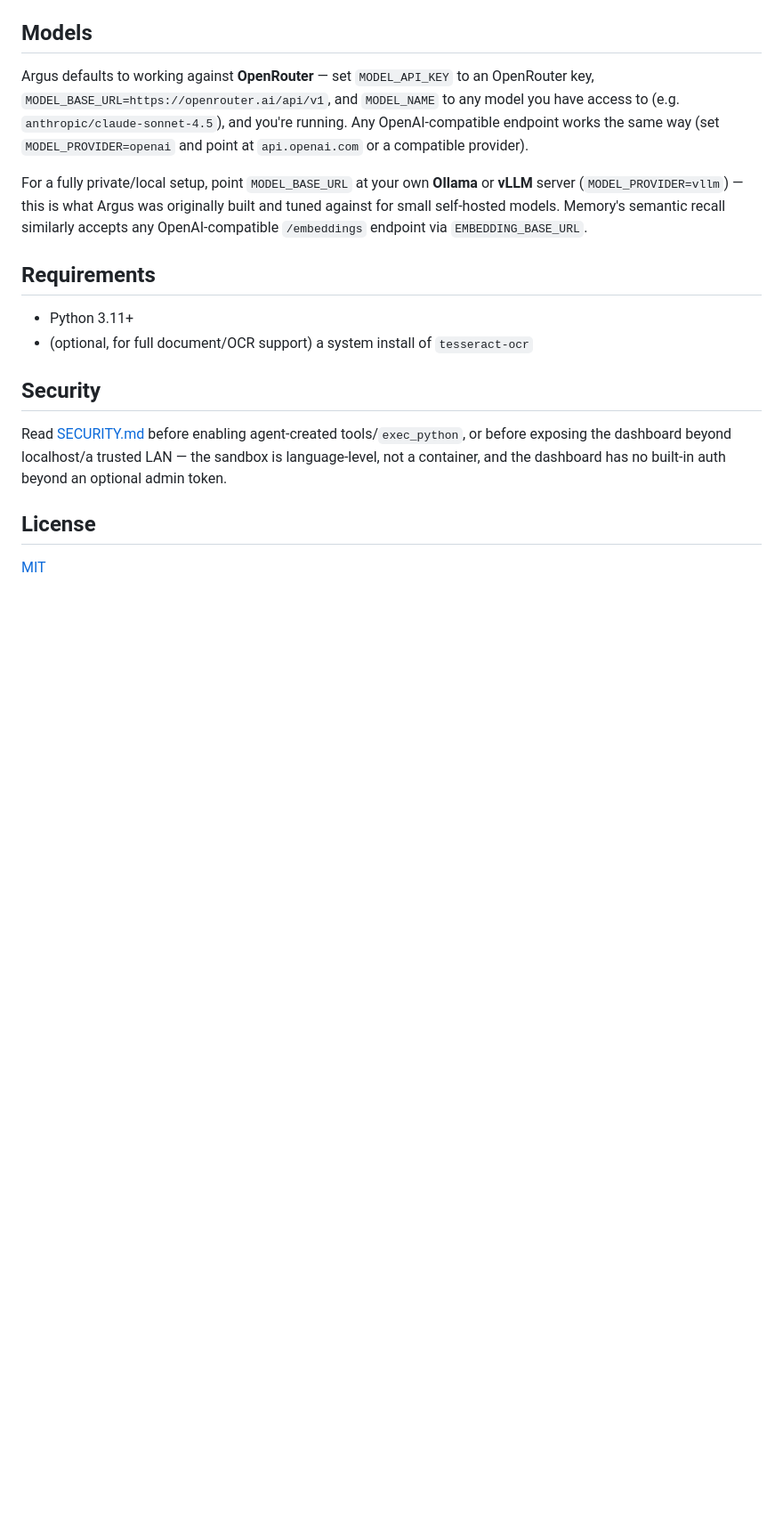
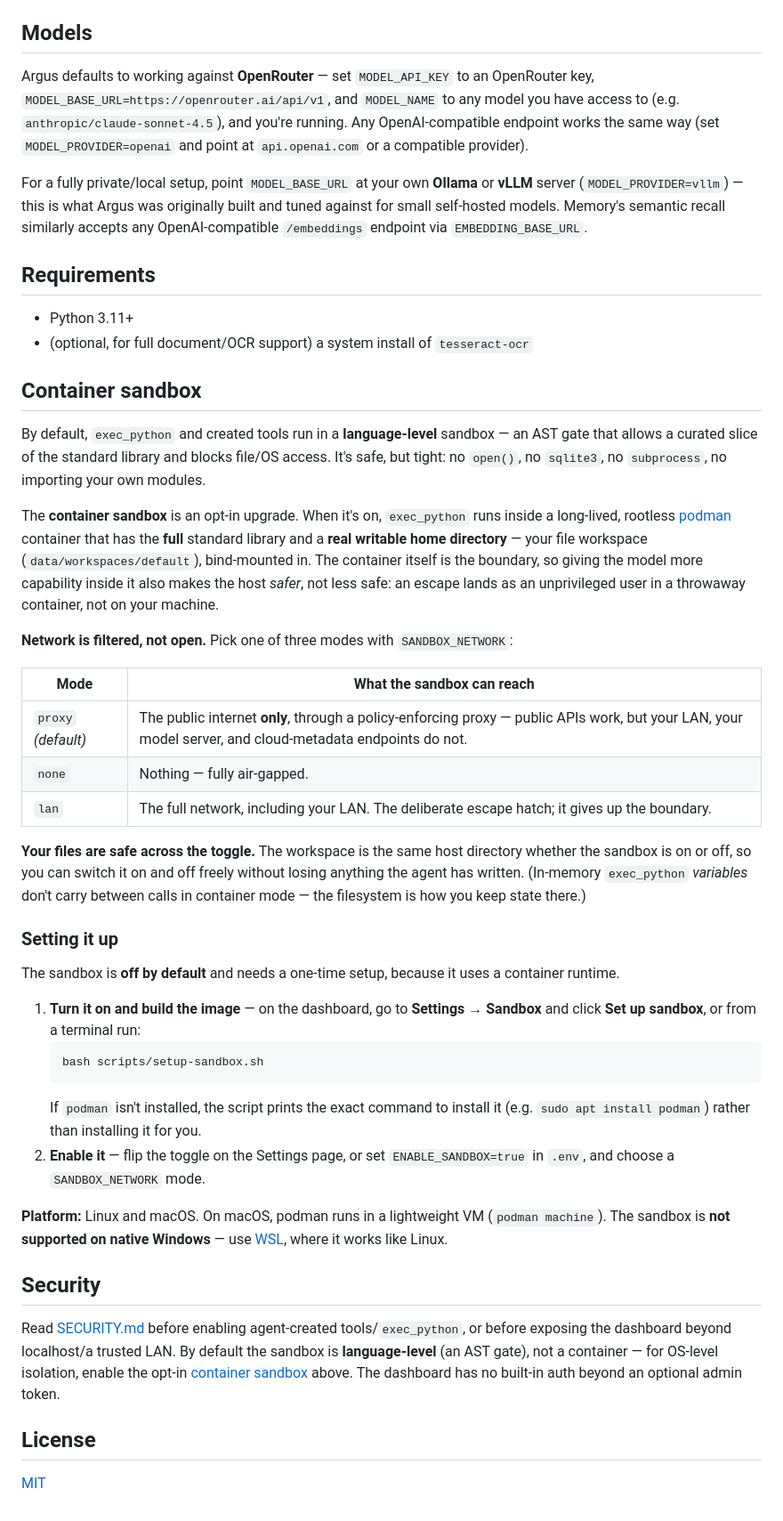
Before and after one commit to apollo-orbit-dev/argus-agent, a Markdown page: README.md, the part around one of its changes. Shown at 89% size. GitHub-like rendering; blank space fills up the shorter version.

Commit message:
docs(readme): container sandbox, how to update, and a WSL note for Windows
- "Container sandbox" section: what the opt-in podman sandbox is (full stdlib +
  a real writable workspace vs the default language-level AST gate), the three
  SANDBOX_NETWORK modes (proxy/none/lan), that files survive toggling it on and
  off, the one-time setup (dashboard button or setup-sandbox.sh), and that it's
  Linux/macOS only. A Features bullet and the Security section link to it.
- "Updating" section: git pull + argus restart, when to re-run pip install -e .,
  the dashboard update badge, and rebuilding the sandbox image after an update.
- Windows: a note by the PowerShell installer that Argus runs best under WSL,
  where everything including the sandbox works like Linux; the sandbox is not
  supported on native Windows.

All in-page anchors and relative links verified to resolve.

Co-Authored-By: Claude Opus 4.8 <noreply@anthropic.com>

````diff
--- a/README.md
+++ b/README.md
@@ -229,11 +258,57 @@ self-hosted models. Memory's semantic recall similarly accepts any OpenAI-compat
 - Python 3.11+
 - (optional, for full document/OCR support) a system install of `tesseract-ocr`
 
+## Container sandbox
+
+By default, `exec_python` and created tools run in a **language-level** sandbox — an AST gate that
+allows a curated slice of the standard library and blocks file/OS access. It's safe, but tight: no
+`open()`, no `sqlite3`, no `subprocess`, no importing your own modules.
+
+The **container sandbox** is an opt-in upgrade. When it's on, `exec_python` runs inside a long-lived,
+rootless [podman](https://podman.io) container that has the **full** standard library and a **real
+writable home directory** — your file workspace (`data/workspaces/default`), bind-mounted in. The
+container itself is the boundary, so giving the model more capability inside it also makes the host
+*safer*, not less safe: an escape lands as an unprivileged user in a throwaway container, not on your
+machine.
+
+**Network is filtered, not open.** Pick one of three modes with `SANDBOX_NETWORK`:
+
+| Mode | What the sandbox can reach |
+|------|----------------------------|
+| `proxy` *(default)* | The public internet **only**, through a policy-enforcing proxy — public APIs work, but your LAN, your model server, and cloud-metadata endpoints do not. |
+| `none` | Nothing — fully air-gapped. |
+| `lan` | The full network, including your LAN. The deliberate escape hatch; it gives up the boundary. |
+
+**Your files are safe across the toggle.** The workspace is the same host directory whether the
+sandbox is on or off, so you can switch it on and off freely without losing anything the agent has
+written. (In-memory `exec_python` *variables* don't carry between calls in container mode — the
+filesystem is how you keep state there.)
+
+### Setting it up
+
+The sandbox is **off by default** and needs a one-time setup, because it uses a container runtime.
+
+1. **Turn it on and build the image** — on the dashboard, go to **Settings → Sandbox** and click
+   **Set up sandbox**, or from a terminal run:
+   ```bash
+   bash scripts/setup-sandbox.sh
+   ```
+   If `podman` isn't installed, the script prints the exact command to install it (e.g.
+   `sudo apt install podman`) rather than installing it for you.
+2. **Enable it** — flip the toggle on the Settings page, or set `ENABLE_SANDBOX=true` in `.env`, and
+   choose a `SANDBOX_NETWORK` mode.
+
+**Platform:** Linux and macOS. On macOS, podman runs in a lightweight VM (`podman machine`). The
+sandbox is **not supported on native Windows** — use [WSL](https://learn.microsoft.com/windows/wsl/install),
+where it works like Linux.
+
 ## Security
 
 Read [SECURITY.md](SECURITY.md) before enabling agent-created tools/`exec_python`, or before
-exposing the dashboard beyond localhost/a trusted LAN — the sandbox is language-level, not a
-container, and the dashboard has no built-in auth beyond an optional admin token.
+exposing the dashboard beyond localhost/a trusted LAN. By default the sandbox is **language-level**
+(an AST gate), not a container — for OS-level isolation, enable the opt-in
+[container sandbox](#container-sandbox) above. The dashboard has no built-in auth beyond an optional
+admin token.
 
 ## License
 
````
Also changed, not shown: other parts of README.md (+29 -0 lines).
